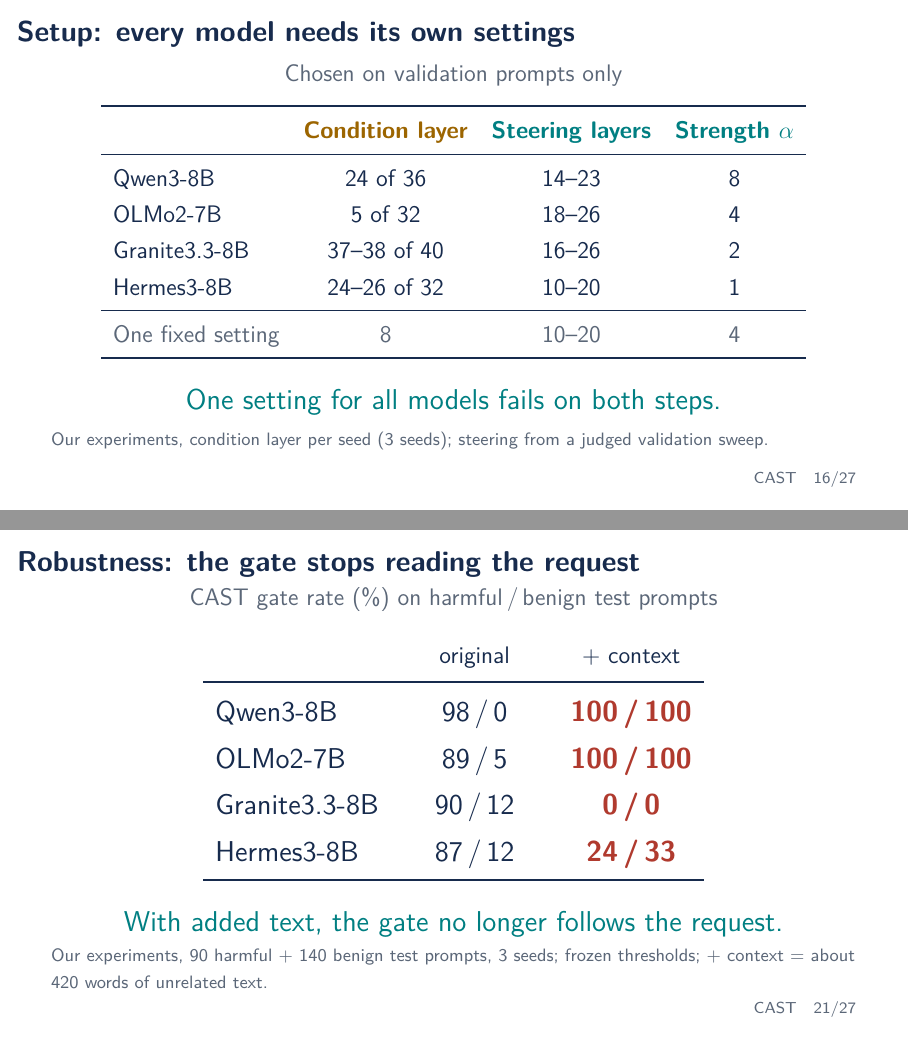
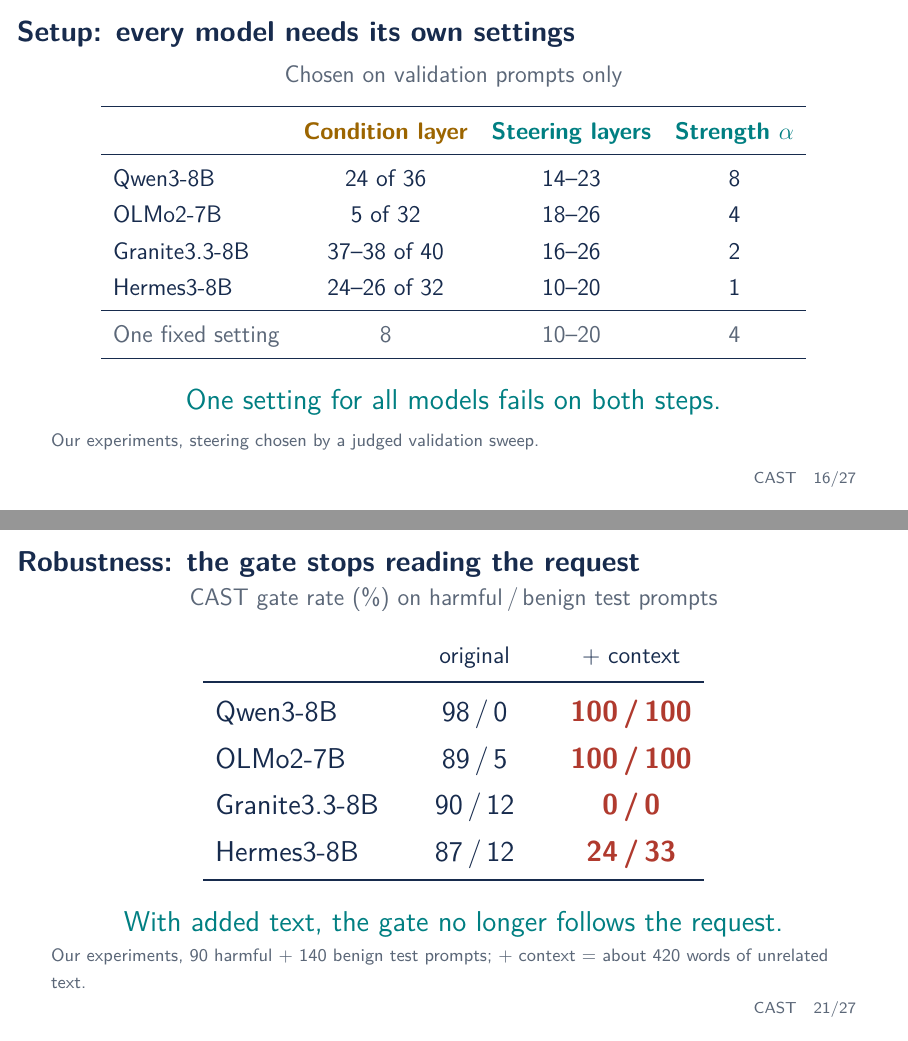
Before and after one commit to NDobricic/CAST-presentation, LaTeX slides (presentation.tex): pages 16 and 21 of 27, joined at a grey line. The pictures show the PDF file presentation.pdf that the author committed with the source.

Commit message:
Remove seed numbers and run details from experiment slides

```diff
--- a/presentation.tex
+++ b/presentation.tex
@@ -666,8 +666,7 @@
   \vspace{5mm}
   {\Large\color{accent}One setting for all models fails on both steps.\par}
   \raggedright
-  \oursource{condition layer per seed (3 seeds); steering from a judged
-    validation sweep}
+  \oursource{steering chosen by a judged validation sweep}
   \note[item]{About 50 s.}
   \note[item]{CAST has many choices: where to read the condition, which
       threshold, where to add the behavior vector, and how strongly. The
@@ -718,7 +717,7 @@
   \vspace{3mm}
   {\Large\color{accent}Only on Qwen3 does CAST match the probe.\par}
   \raggedright
-  \oursource{3 seeds; 90 harmful + 140 benign test prompts}
+  \oursource{90 harmful + 140 benign test prompts}
   \note[item]{About 60 s.}
   \note[item]{First question: is the harmful/benign information in the
       activations, and how much of it does CAST's condition vector use?}
@@ -925,8 +922,7 @@
   {\Large\color{accent}With added text, the gate no longer follows the
     request.\par}
   \raggedright
-  \oursource{90 harmful + 140 benign test prompts, 3 seeds; frozen
-    thresholds; + context = about 420 words of unrelated text}
+  \oursource{90 harmful + 140 benign test prompts; + context = about 420 words of unrelated text}
   \note[item]{About 70 s. The central robustness finding.}
   \note[item]{Each cell: share of harmful prompts / share of benign prompts on
       which the gate fires. A good gate is near 100 / 0.}
@@ -982,8 +978,7 @@
     \textcolor{accent}{0.5\%}\qquad Granite\enspace
     \textcolor{failcolor}{99.6\%}\,$\rightarrow$\,\textcolor{accent}{1.4\%}\par}
   \raggedright
-  \oursource{seed 17 example; rates over 140 benign prompts, 3 seeds; model
-    judge}
+  \oursource{rates over 140 benign test prompts; model judge}
   \note[item]{About 50 s.}
   \note[item]{Third question: when the gate fires, does adding the vector
       produce the intended behavior?}
@@ -1112,8 +1107,7 @@
   \vspace{2mm}
   {\Large\color{accent}Only where CAST misses and the model would comply.\par}
   \raggedright
-  \oursource{90 harmful + 140 benign test prompts, 3 seeds; first model
-    judge}
+  \oursource{90 harmful + 140 benign test prompts; model judge}
   \note[item]{About 70 s.}
   \note[item]{Now both steps together. The probe replaces only CAST's
       condition step; the refusal vector, layers and strength are identical.
@@ -1268,7 +1262,7 @@
       \node[num,text=muted] at (8.6,\y) {\b};}
   \end{tikzpicture}\par
   \raggedright
-  \oursource{mean of 3 seeds; CAST similarity from Lee et al., Sec.~3.1}
+  \oursource{CAST similarity from Lee et al., Sec.~3.1}
   \note[item]{Backup slide; use only if asked.}
   \note[item]{Same condition vectors and features; each score gets its own
       layer, threshold and direction chosen on validation, with the
```
Also changed, not shown: presentation.pdf, presentation.tex (20 more changed lines).
